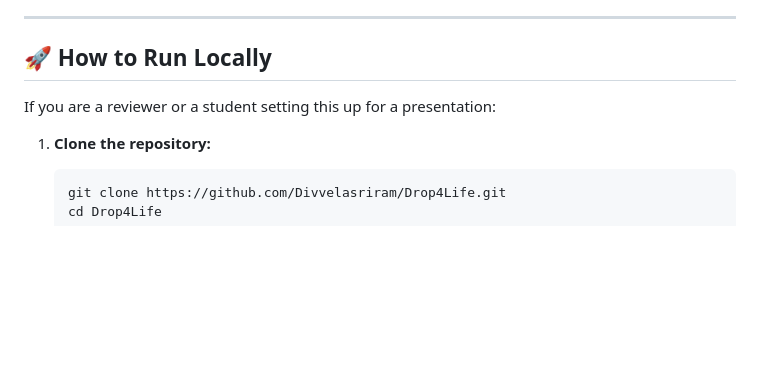
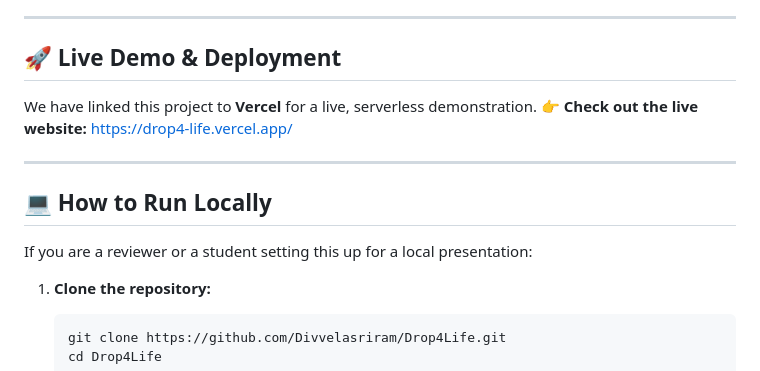
Before and after one commit to Divvelasriram/Drop4Life, a Markdown page: README.md, the part around the change. GitHub-like rendering; blank space fills up the shorter version.

Commit message:
docs: add live vercel deployment link to README

````diff
--- a/README.md
+++ b/README.md
@@ -63,9 +63,15 @@ To achieve a premium, functional web application without incurring costs, we car
 
 ---
 
-## 🚀 How to Run Locally
+## 🚀 Live Demo & Deployment
+We have linked this project to **Vercel** for a live, serverless demonstration.
+👉 **Check out the live website:** [https://drop4-life.vercel.app/](https://drop4-life.vercel.app/)
 
-If you are a reviewer or a student setting this up for a presentation:
+---
+
+## 💻 How to Run Locally
+
+If you are a reviewer or a student setting this up for a local presentation:
 
 1. **Clone the repository:**
    ```bash
````
